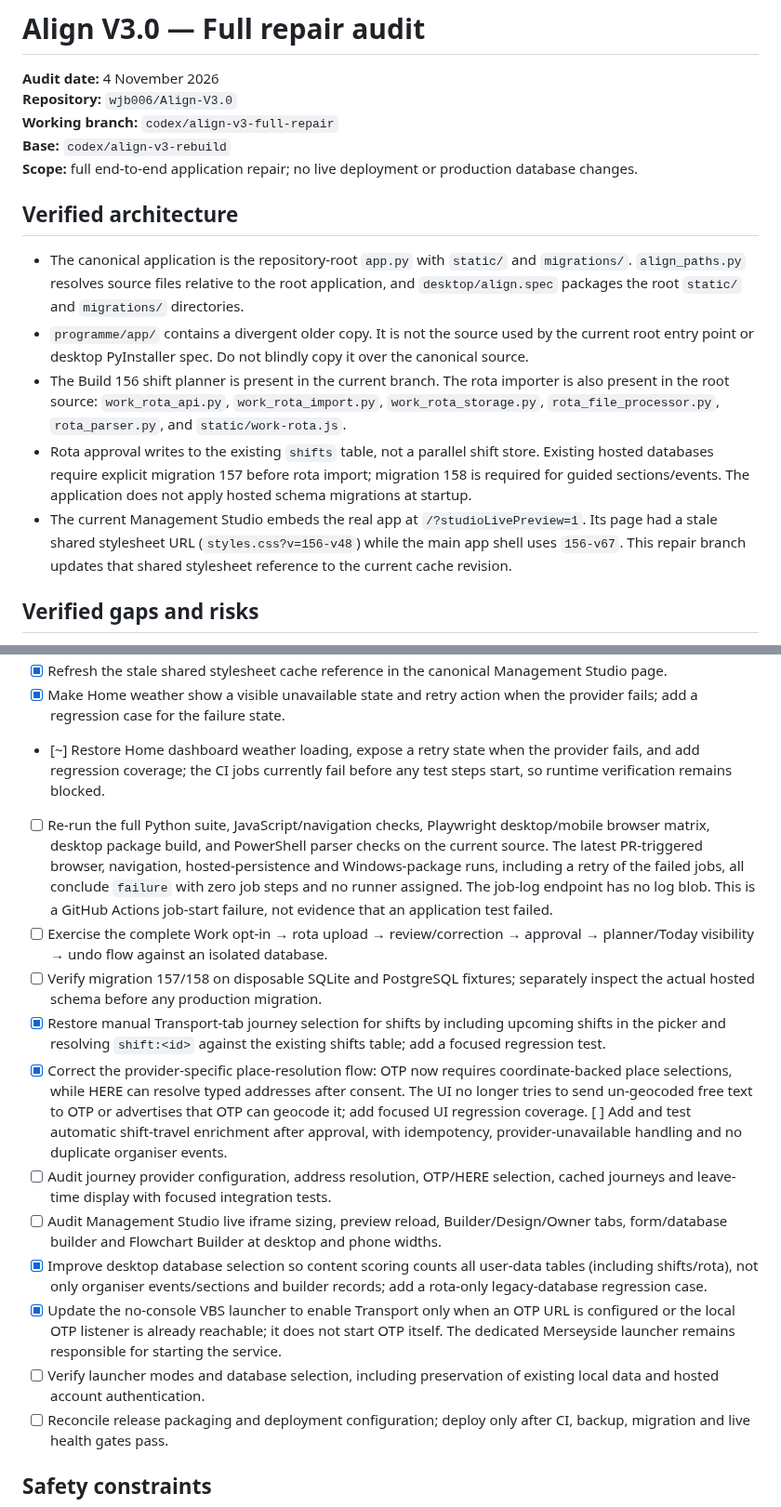
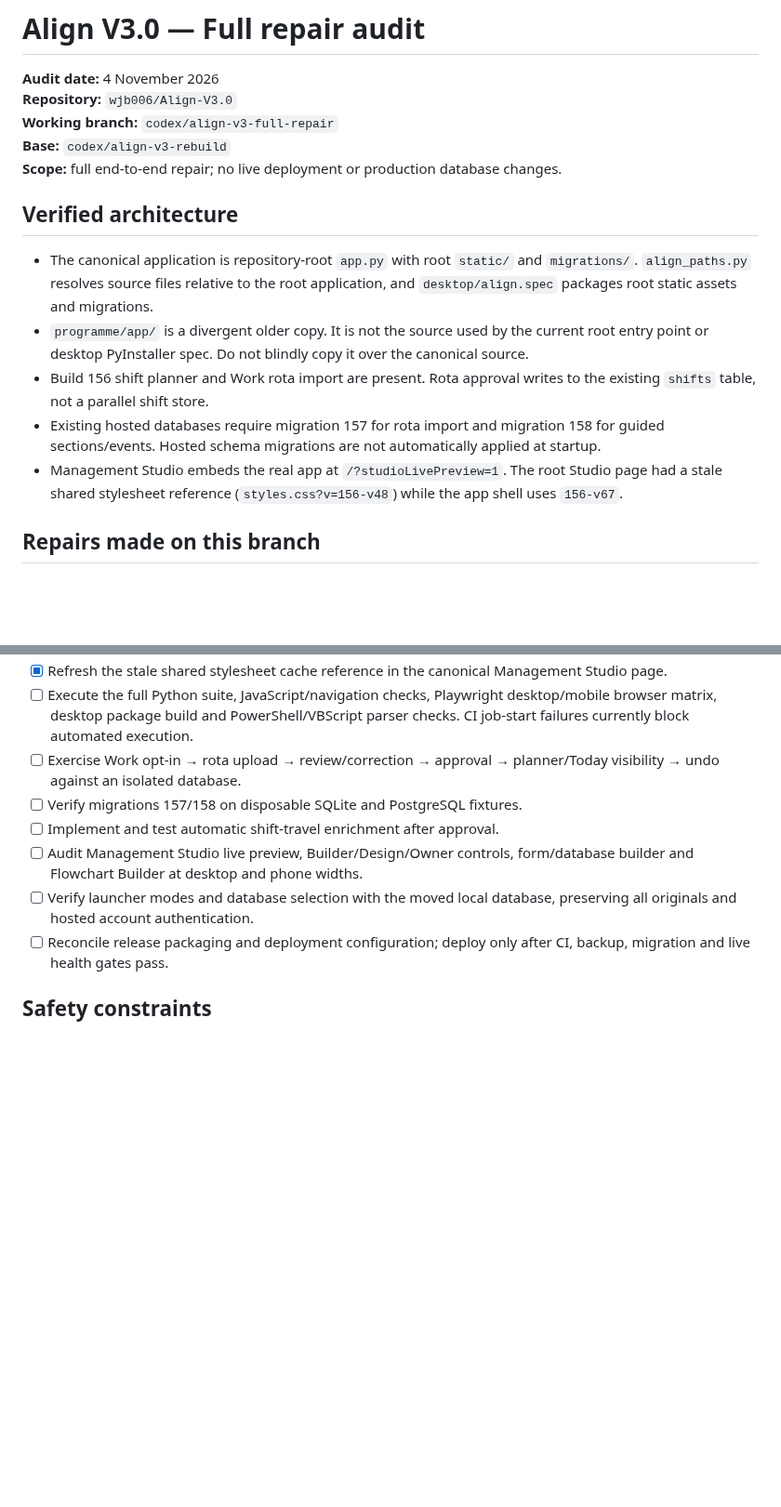
Before and after one commit to wjb006/Align-V3.0, a Markdown page: docs/FULL_REPAIR_AUDIT.md, 2 parts joined by grey strips. Shown at 93% size. GitHub-like rendering; blank space fills up the shorter version.

```diff
--- a/docs/FULL_REPAIR_AUDIT.md
+++ b/docs/FULL_REPAIR_AUDIT.md
@@ -4,15 +4,15 @@
 **Repository:** `wjb006/Align-V3.0`
 **Working branch:** `codex/align-v3-full-repair`
 **Base:** `codex/align-v3-rebuild`
-**Scope:** full end-to-end application repair; no live deployment or production database changes.
+**Scope:** full end-to-end repair; no live deployment or production database changes.
 
 ## Verified architecture
 
-- The canonical application is the repository-root `app.py` with `static/` and `migrations/`. `align_paths.py` resolves source files relative to the root application, and `desktop/align.spec` packages the root `static/` and `migrations/` directories.
-- `programme/app/` contains a divergent older copy. It is not the source used by the current root entry point or desktop PyInstaller spec. Do not blindly copy it over the canonical source.
-- The Build 156 shift planner is present in the current branch. The rota importer is also present in the root source: `work_rota_api.py`, `work_rota_import.py`, `work_rota_storage.py`, `rota_file_processor.py`, `rota_parser.py`, and `static/work-rota.js`.
-- Rota approval writes to the existing `shifts` table, not a parallel shift store. Existing hosted databases require explicit migration 157 before rota import; migration 158 is required for guided sections/events. The application does not apply hosted schema migrations at startup.
-- The current Management Studio embeds the real app at `/?studioLivePreview=1`. Its page had a stale shared stylesheet URL (`styles.css?v=156-v48`) while the main app shell uses `156-v67`. This repair branch updates that shared stylesheet reference to the current cache revision.
+- The canonical application is repository-root `app.py` with root `static/` and `migrations/`. `align_paths.py` resolves source files relative to the root application, and `desktop/align.spec` packages root static assets and migrations.
+- `programme/app/` is a divergent older copy. It is not the source used by the current root entry point or desktop PyInstaller spec. Do not blindly copy it over the canonical source.
+- Build 156 shift planner and Work rota import are present. Rota approval writes to the existing `shifts` table, not a parallel shift store.
+- Existing hosted databases require migration 157 for rota import and migration 158 for guided sections/events. Hosted schema migrations are not automatically applied at startup.
+- Management Studio embeds the real app at `/?studioLivePreview=1`. The root Studio page had a stale shared stylesheet reference (`styles.css?v=156-v48`) while the app shell uses `156-v67`.
 
-## Verified gaps and risks
+## Repairs made on this branch
 
@@ -30,16 +49,10 @@
 - [x] Refresh the stale shared stylesheet cache reference in the canonical Management Studio page.
-- [x] Make Home weather show a visible unavailable state and retry action when the provider fails; add a regression case for the failure state.
-- [~] Restore Home dashboard weather loading, expose a retry state when the provider fails, and add regression coverage; the CI jobs currently fail before any test steps start, so runtime verification remains blocked.
-- [ ] Re-run the full Python suite, JavaScript/navigation checks, Playwright desktop/mobile browser matrix, desktop package build, and PowerShell parser checks on the current source. The latest PR-triggered browser, navigation, hosted-persistence and Windows-package runs, including a retry of the failed jobs, all conclude `failure` with zero job steps and no runner assigned. The job-log endpoint has no log blob. This is a GitHub Actions job-start failure, not evidence that an application test failed.
-- [ ] Exercise the complete Work opt-in → rota upload → review/correction → approval → planner/Today visibility → undo flow against an isolated database.
-- [ ] Verify migration 157/158 on disposable SQLite and PostgreSQL fixtures; separately inspect the actual hosted schema before any production migration.
-- [x] Restore manual Transport-tab journey selection for shifts by including upcoming shifts in the picker and resolving `shift:<id>` against the existing shifts table; add a focused regression test.
-- [x] Correct the provider-specific place-resolution flow: OTP now requires coordinate-backed place selections, while HERE can resolve typed addresses after consent. The UI no longer tries to send un-geocoded free text to OTP or advertises that OTP can geocode it; add focused UI regression coverage. [ ] Add and test automatic shift-travel enrichment after approval, with idempotency, provider-unavailable handling and no duplicate organiser events.
-- [ ] Audit journey provider configuration, address resolution, OTP/HERE selection, cached journeys and leave-time display with focused integration tests.
-- [ ] Audit Management Studio live iframe sizing, preview reload, Builder/Design/Owner tabs, form/database builder and Flowchart Builder at desktop and phone widths.
-- [x] Improve desktop database selection so content scoring counts all user-data tables (including shifts/rota), not only organiser events/sections and builder records; add a rota-only legacy-database regression case.
-- [x] Update the no-console VBS launcher to enable Transport only when an OTP URL is configured or the local OTP listener is already reachable; it does not start OTP itself. The dedicated Merseyside launcher remains responsible for starting the service.
-- [ ] Verify launcher modes and database selection, including preservation of existing local data and hosted account authentication.
+- [ ] Execute the full Python suite, JavaScript/navigation checks, Playwright desktop/mobile browser matrix, desktop package build and PowerShell/VBScript parser checks. CI job-start failures currently block automated execution.
+- [ ] Exercise Work opt-in → rota upload → review/correction → approval → planner/Today visibility → undo against an isolated database.
+- [ ] Verify migrations 157/158 on disposable SQLite and PostgreSQL fixtures.
+- [ ] Implement and test automatic shift-travel enrichment after approval.
+- [ ] Audit Management Studio live preview, Builder/Design/Owner controls, form/database builder and Flowchart Builder at desktop and phone widths.
+- [ ] Verify launcher modes and database selection with the moved local database, preserving all originals and hosted account authentication.
 - [ ] Reconcile release packaging and deployment configuration; deploy only after CI, backup, migration and live health gates pass.
 
 ## Safety constraints
```
Also changed, not shown: other parts of docs/FULL_REPAIR_AUDIT.md (+27 -8 lines).
